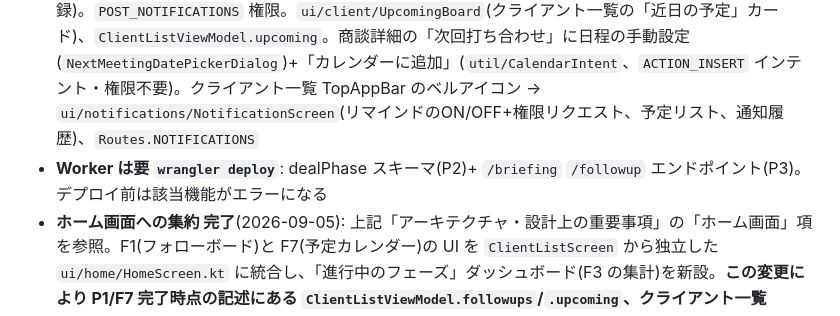
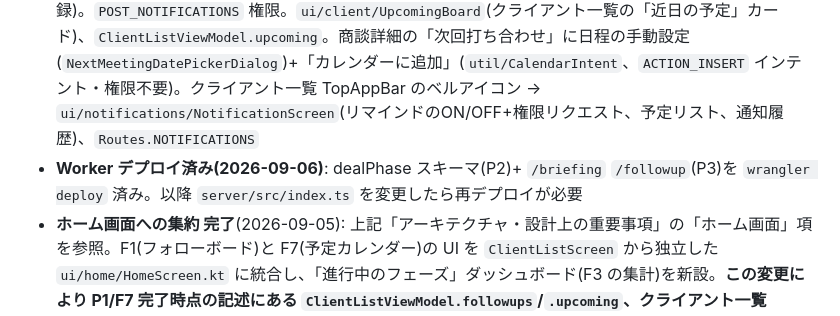
Before and after one commit to nebu965039-gamecreate/MeetingNotes, a Markdown page: CLAUDE.md, the part around the change. Drawn GitHub-style.

Commit message:
docs: Worker(dealPhase / briefing / followup)をデプロイ済みに更新
Co-Authored-By: Claude Sonnet 5 <noreply@anthropic.com>

```diff
--- a/CLAUDE.md
+++ b/CLAUDE.md
@@ -115,7 +115,7 @@ MVP相当の機能は一通り実装済み。Google Play Console でのクロー
 - **P2 完了**: `DealPhase`(enum、`data/model`)、`MeetingEntity` に `dealPhase`/`phaseOverride` 列、**DB version 6 + `MIGRATION_5_6`**(`app/schemas/.../6.json` コミット、`MigrationTest` androidTest 追加・通過)。Worker の tool スキーマに `dealPhase` enum + SYSTEM_PROMPT ルール9。`SummaryDto`/`toDomain`/`MeetingSummary`/`saveMeeting` 対応。`ui/common/DealPhaseChip.kt`(`DealPhaseChip` + `DealPhasePickerDialog` + `MeetingEntity.effectivePhase()`)。アーカイブの `MeetingRow` と `MeetingDetailScreen` にチップ(タップで変更)。F1 のフォロー理由にフェーズ表示、WON/LOST は除外
 - **P3 完了**: (F5)Worker `POST /followup`(tool なしのプレーン補完、共通ヘルパー `guard`/`generateText`)、`AnthropicClient.generateFollowup`、`MeetingDetailViewModel.FollowupState`、商談詳細に「フォローアップの下書きを作る」+ `FollowupDialog`(丁寧/カジュアル、コピー/共有)。(F2)Worker `POST /briefing`、`AnthropicClient.generateBriefing`、`client_briefing` テーブル + `ClientBriefingDao` + **DB version 7 + `MIGRATION_6_7`**(`7.json` コミット、`MigrationTest` に 5→7 チェーン追加・通過)。`ui/briefing/`(`BriefingScreen` + `BriefingViewModel`)、`Routes.BRIEFING`。2回目以降の録音は「録音開始」→ 前回のおさらい画面 →「録音を始める」。`ClientDetailScreen` の ⋮ に「前回のおさらい」。おさらいは商談が増えたら再生成(`sourceMeetingCount`)
 - **F7 予定カレンダー + リマインド 完了**(P3 に同梱): `data/model/NextMeetingTime`(ISO 日付/日時の解釈)、`MeetingDao.getNextMeetingCandidates`、`updateNextMeeting`、`observeLatestMeetingPerClient` 射影に `meetingId` 追加。`notification_log` テーブル + `NotificationLogDao` + **DB version 8 + `MIGRATION_7_8`**(`8.json` コミット、`MigrationTest` に 7→8 追加)。`notifications/`(`NotificationHelper` チャンネル `meeting_reminders`、`ReminderPrefs` 既定ON、`MeetingReminderWorker` = WorkManager 12h 周期、当日/前日で未発火のものを通知+ログ、`ReminderScheduler` を `MeetingNotesApp.onCreate` で登録)。`POST_NOTIFICATIONS` 権限。`ui/client/UpcomingBoard`(クライアント一覧の「近日の予定」カード)、`ClientListViewModel.upcoming`。商談詳細の「次回打ち合わせ」に日程の手動設定(`NextMeetingDatePickerDialog`)+「カレンダーに追加」(`util/CalendarIntent`、`ACTION_INSERT` インテント・権限不要)。クライアント一覧 TopAppBar のベルアイコン → `ui/notifications/NotificationScreen`(リマインドのON/OFF+権限リクエスト、予定リスト、通知履歴)、`Routes.NOTIFICATIONS`
-- **Worker は要 `wrangler deploy`**: dealPhase スキーマ(P2)+ `/briefing` `/followup` エンドポイント(P3)。デプロイ前は該当機能がエラーになる
+- **Worker デプロイ済み(2026-09-06)**: dealPhase スキーマ(P2)+ `/briefing` `/followup`(P3)を `wrangler deploy` 済み。以降 `server/src/index.ts` を変更したら再デプロイが必要
 - **ホーム画面への集約 完了**(2026-09-05): 上記「アーキテクチャ・設計上の重要事項」の「ホーム画面」項を参照。F1(フォローボード)と F7(予定カレンダー)の UI を `ClientListScreen` から独立した `ui/home/HomeScreen.kt` に統合し、「進行中のフェーズ」ダッシュボード(F3 の集計)を新設。**この変更により P1/F7 完了時点の記述にある `ClientListViewModel.followups`/`.upcoming`、クライアント一覧 TopAppBar のベルアイコン、「クライアント一覧の近日の予定カード」は廃止・移設済み**(履歴として上記は残すが現状と一致しない)。デザイン検討は Artifact「商談メモ ホーム画面デザイン」(`https://claude.ai/code/artifact/f8c9c49e-5532-452c-a2bd-5e97d1ba8752`)
 
 ### 未完了のタスク(優先度順)
```
